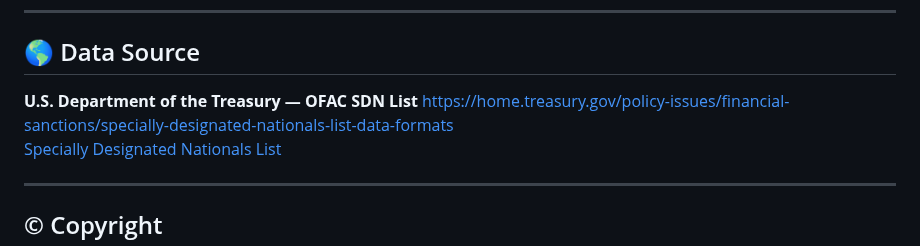
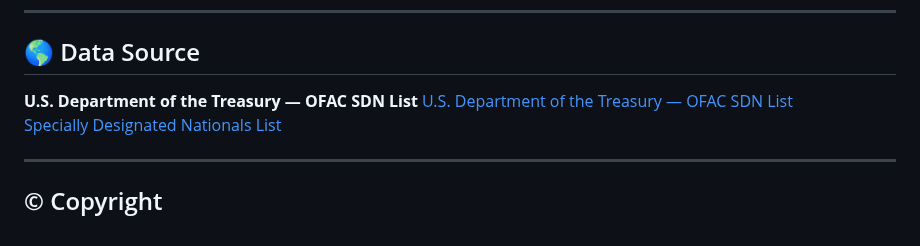
Before and after one commit to atsuvovor/MS_Excel_Power_Pivot_Power_Query_Projects, a Markdown page: docs/Excel_OFAC_sanctions/README.md, the part around the change. GitHub-like rendering.

```diff
--- a/docs/Excel_OFAC_sanctions/README.md
+++ b/docs/Excel_OFAC_sanctions/README.md
@@ -86,7 +86,7 @@ This analytics product supports:
 ## 🌎 Data Source
 
 **U.S. Department of the Treasury — OFAC SDN List**
-[https://home.treasury.gov/policy-issues/financial-sanctions/specially-designated-nationals-list-data-formats](https://home.treasury.gov/policy-issues/financial-sanctions/specially-designated-nationals-list-data-formats)
+[U.S. Department of the Treasury — OFAC SDN List](https://home.treasury.gov/policy-issues/financial-sanctions/specially-designated-nationals-list-data-formats)
 [Specially Designated Nationals List](https://sanctionslist.ofac.treas.gov/Home/SdnList)
 
 ---
```
